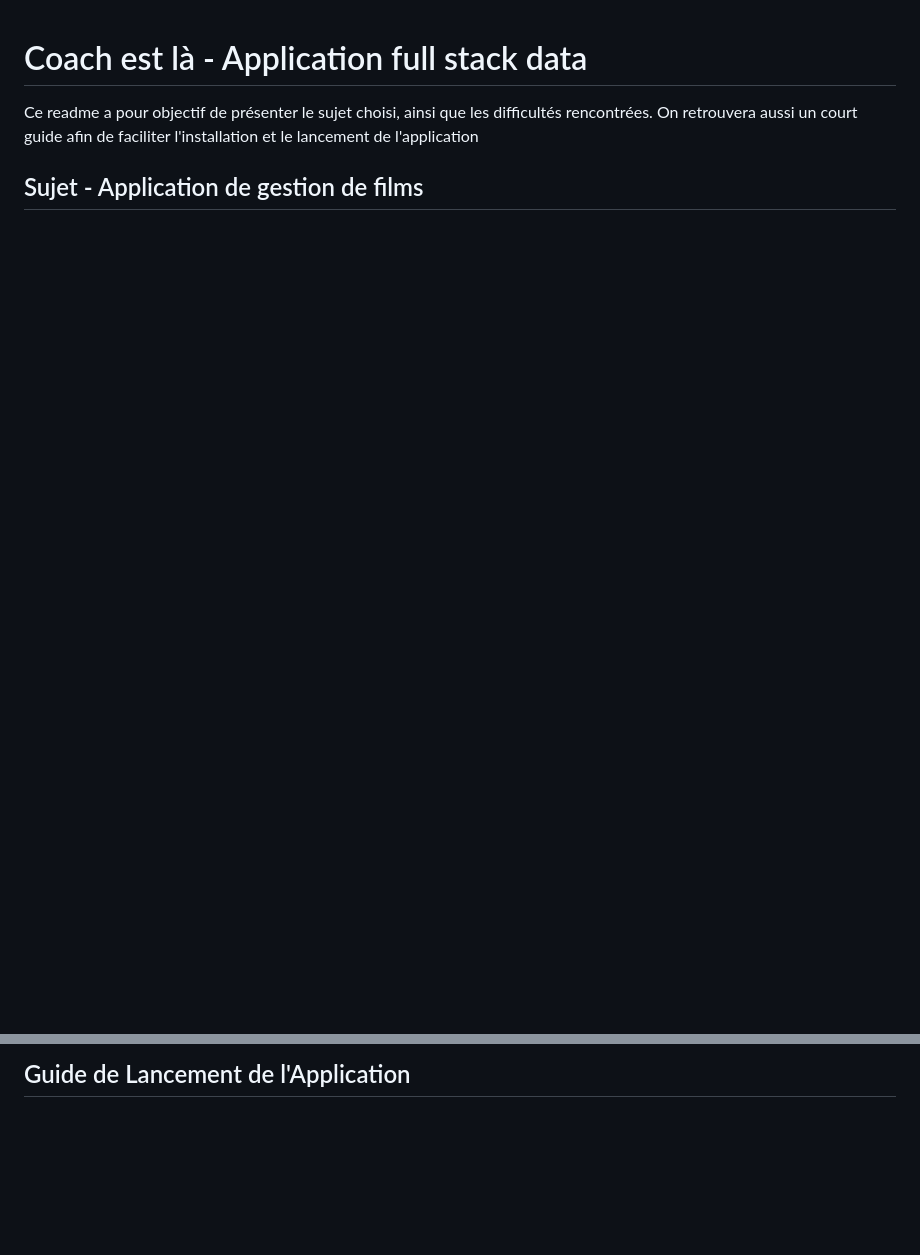
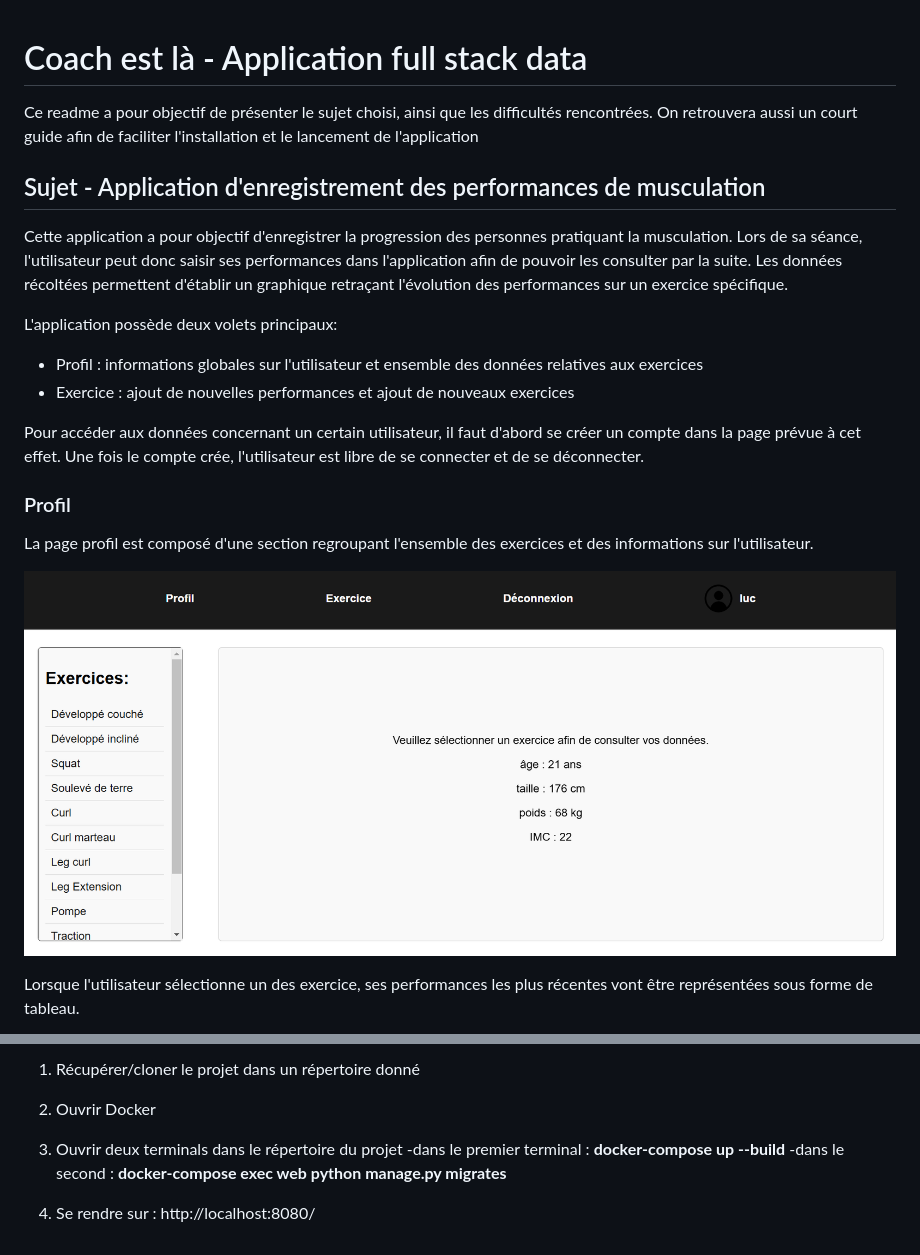
Before and after one commit to Leukoss/Full_Stack_Application_MUSCULATION, a Markdown page: README.md, 2 parts joined by grey strips. GitHub-like rendering; pictures changed too: static/images/capture_1.PNG (added); blank space fills up the shorter version.

Commit message:
requirement + readme

```diff
--- a/README.md
+++ b/README.md
@@ -4,6 +4,26 @@ Ce readme a pour objectif de présenter le sujet choisi, ainsi que les
 difficultés rencontrées. On retrouvera aussi un court guide afin de
 faciliter l'installation et le lancement de l'application
 
-## Sujet - Application de gestion de films
+## Sujet - Application d'enregistrement des performances de musculation
 
+Cette application a pour objectif d'enregistrer la progression des
+personnes pratiquant la musculation. Lors de sa séance, l'utilisateur
+peut donc saisir ses performances dans l'application afin de pouvoir
+les consulter par la suite. Les données récoltées permettent d'établir
+un graphique retraçant l'évolution des performances sur un
+exercice spécifique.
 
+L'application possède deux volets principaux:
+* Profil : informations globales sur l'utilisateur et ensemble des données relatives aux exercices
+* Exercice : ajout de nouvelles performances et ajout de nouveaux exercices
+
+Pour accéder aux données concernant un certain utilisateur, il faut d'abord se créer un compte dans la page prévue à cet effet. Une fois le compte crée, l'utilisateur est libre de se connecter et de se déconnecter.
+
+### Profil
+
+La page profil est composé d'une section regroupant l'ensemble des exercices et des informations sur l'utilisateur.
+
+![image](/static/images/capture_1.PNG "Capture d'écran profil")
+
+Lorsque l'utilisateur sélectionne un des exercice, ses performances les plus récentes vont être représentées sous forme de tableau.
+
@@ -18,2 +57,10 @@ faciliter l'installation et le lancement de l'application
 
-## Guide de Lancement de l'Application
+1. Récupérer/cloner le projet dans un répertoire donné
+
+2. Ouvrir Docker
+
+3. Ouvrir deux terminals dans le répertoire du projet
+-dans le premier terminal  : **docker-compose up --build**
+-dans le second : **docker-compose exec web python manage.py migrates**
+
+4. Se rendre sur : http://localhost:8080/
```
Also changed, not shown: other parts of README.md (+20 -1 lines), static/images/capture_2.PNG (added), static/images/capture_3.PNG (added), static/images/capture_4.PNG (added).
